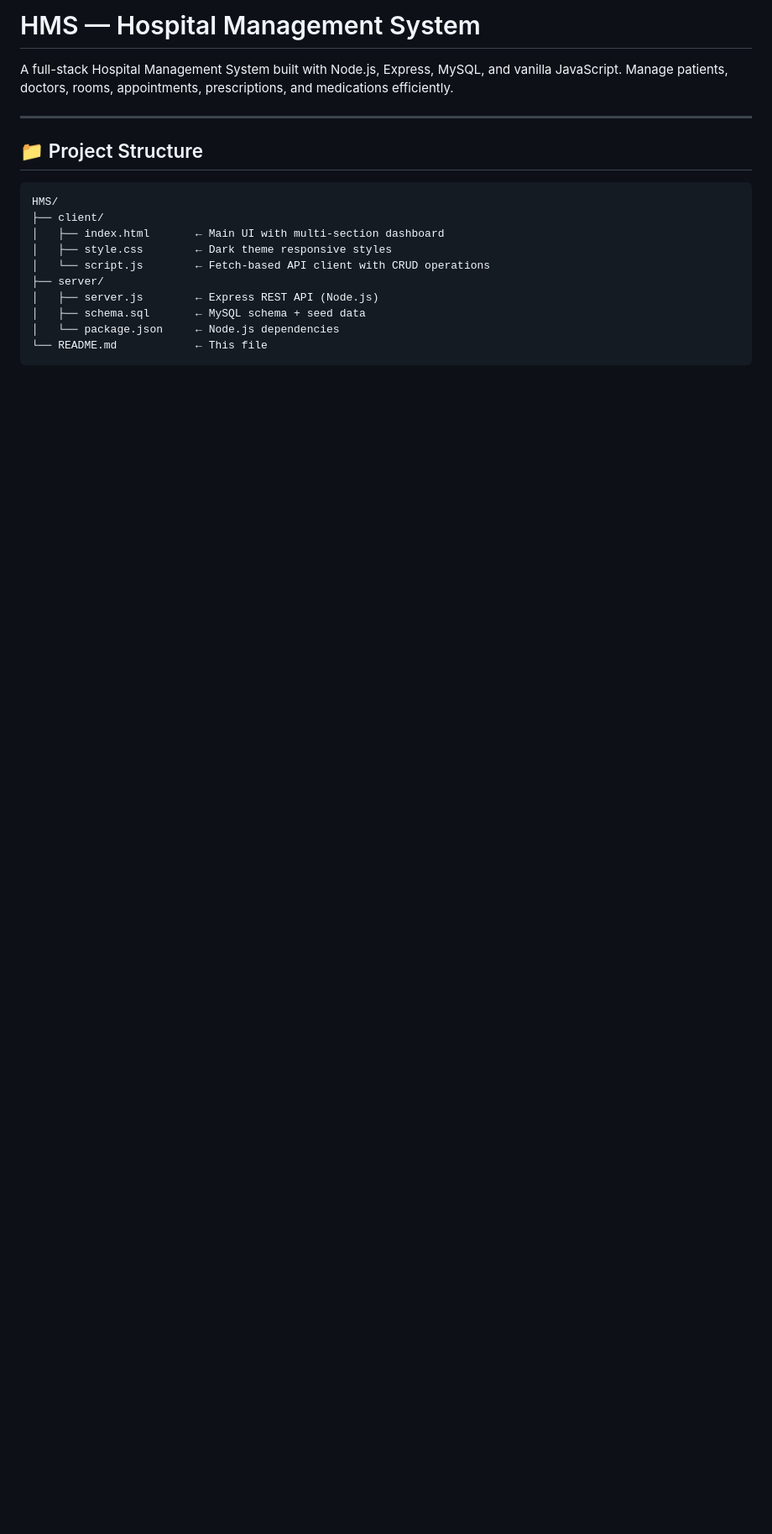
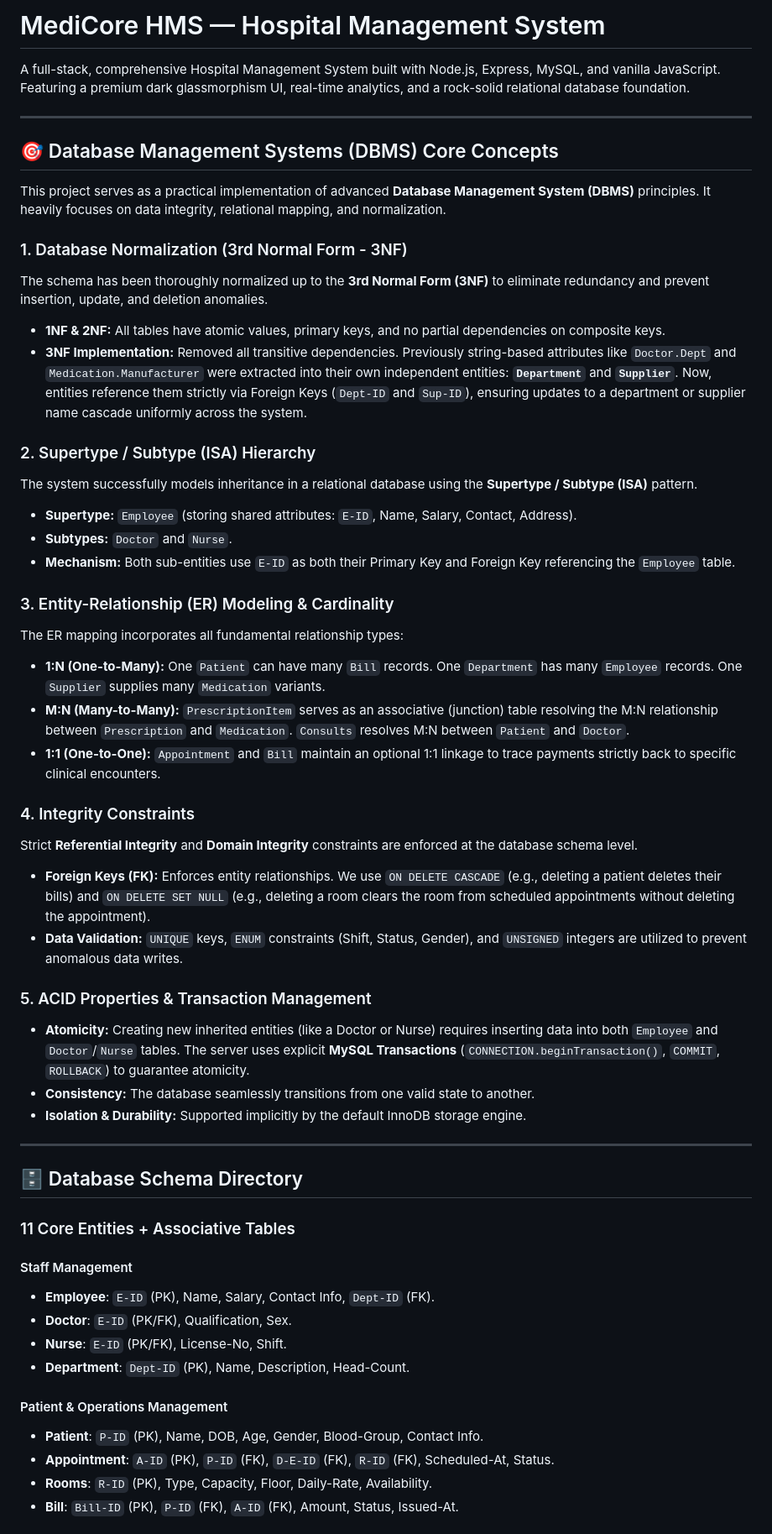
Before and after one commit to YARLAGADDA-ARUN-KUMAR/HMS, a Markdown page: README.md, the part around one of its changes. Shown at 84% size. Rendered like a GitHub page; blank space fills up the shorter version.

````diff
--- a/README.md
+++ b/README.md
@@ -1,20 +1,55 @@
-# HMS — Hospital Management System
+# MediCore HMS — Hospital Management System
 
-A full-stack Hospital Management System built with Node.js, Express, MySQL, and vanilla JavaScript. Manage patients, doctors, rooms, appointments, prescriptions, and medications efficiently.
+A full-stack, comprehensive Hospital Management System built with Node.js, Express, MySQL, and vanilla JavaScript. Featuring a premium dark glassmorphism UI, real-time analytics, and a rock-solid relational database foundation.
 
 ---
 
-## 📁 Project Structure
+## 🎯 Database Management Systems (DBMS) Core Concepts
 
-```
-HMS/
-├── client/
-│   ├── index.html       ← Main UI with multi-section dashboard
-│   ├── style.css        ← Dark theme responsive styles
-│   └── script.js        ← Fetch-based API client with CRUD operations
-├── server/
-│   ├── server.js        ← Express REST API (Node.js)
-│   ├── schema.sql       ← MySQL schema + seed data
-│   └── package.json     ← Node.js dependencies
-└── README.md            ← This file
-```
+This project serves as a practical implementation of advanced **Database Management System (DBMS)** principles. It heavily focuses on data integrity, relational mapping, and normalization.
+
+### 1. Database Normalization (3rd Normal Form - 3NF)
+The schema has been thoroughly normalized up to the **3rd Normal Form (3NF)** to eliminate redundancy and prevent insertion, update, and deletion anomalies.
+*   **1NF & 2NF:** All tables have atomic values, primary keys, and no partial dependencies on composite keys.
+*   **3NF Implementation:** Removed all transitive dependencies. Previously string-based attributes like `Doctor.Dept` and `Medication.Manufacturer` were extracted into their own independent entities: **`Department`** and **`Supplier`**. Now, entities reference them strictly via Foreign Keys (`Dept-ID` and `Sup-ID`), ensuring updates to a department or supplier name cascade uniformly across the system.
+
+### 2. Supertype / Subtype (ISA) Hierarchy
+The system successfully models inheritance in a relational database using the **Supertype / Subtype (ISA)** pattern.
+*   **Supertype:** `Employee` (storing shared attributes: `E-ID`, Name, Salary, Contact, Address).
+*   **Subtypes:** `Doctor` and `Nurse`.
+*   **Mechanism:** Both sub-entities use `E-ID` as both their Primary Key and Foreign Key referencing the `Employee` table.
+
+### 3. Entity-Relationship (ER) Modeling & Cardinality
+The ER mapping incorporates all fundamental relationship types:
+*   **1:N (One-to-Many):** One `Patient` can have many `Bill` records. One `Department` has many `Employee` records. One `Supplier` supplies many `Medication` variants.
+*   **M:N (Many-to-Many):** `PrescriptionItem` serves as an associative (junction) table resolving the M:N relationship between `Prescription` and `Medication`. `Consults` resolves M:N between `Patient` and `Doctor`.
+*   **1:1 (One-to-One):** `Appointment` and `Bill` maintain an optional 1:1 linkage to trace payments strictly back to specific clinical encounters.
+
+### 4. Integrity Constraints
+Strict **Referential Integrity** and **Domain Integrity** constraints are enforced at the database schema level.
+*   **Foreign Keys (FK):** Enforces entity relationships. We use `ON DELETE CASCADE` (e.g., deleting a patient deletes their bills) and `ON DELETE SET NULL` (e.g., deleting a room clears the room from scheduled appointments without deleting the appointment).
+*   **Data Validation:** `UNIQUE` keys, `ENUM` constraints (Shift, Status, Gender), and `UNSIGNED` integers are utilized to prevent anomalous data writes.
+
+### 5. ACID Properties & Transaction Management
+*   **Atomicity:** Creating new inherited entities (like a Doctor or Nurse) requires inserting data into both `Employee` and `Doctor`/`Nurse` tables. The server uses explicit **MySQL Transactions** (`CONNECTION.beginTransaction()`, `COMMIT`, `ROLLBACK`) to guarantee atomicity.
+*   **Consistency:** The database seamlessly transitions from one valid state to another.
+*   **Isolation & Durability:** Supported implicitly by the default InnoDB storage engine.
+
+---
+
+## 🗄️ Database Schema Directory
+
+### 11 Core Entities + Associative Tables
+
+#### Staff Management
+*   **Employee**: `E-ID` (PK), Name, Salary, Contact Info, `Dept-ID` (FK).
+*   **Doctor**: `E-ID` (PK/FK), Qualification, Sex.
+*   **Nurse**: `E-ID` (PK/FK), License-No, Shift.
+*   **Department**: `Dept-ID` (PK), Name, Description, Head-Count.
+
+#### Patient & Operations Management
+*   **Patient**: `P-ID` (PK), Name, DOB, Age, Gender, Blood-Group, Contact Info.
+*   **Appointment**: `A-ID` (PK), `P-ID` (FK), `D-E-ID` (FK), `R-ID` (FK), Scheduled-At, Status.
+*   **Rooms**: `R-ID` (PK), Type, Capacity, Floor, Daily-Rate, Availability.
+*   **Bill**: `Bill-ID` (PK), `P-ID` (FK), `A-ID` (FK), Amount, Status, Issued-At.
+
````
Also changed, not shown: other parts of README.md (+33 -204 lines).
